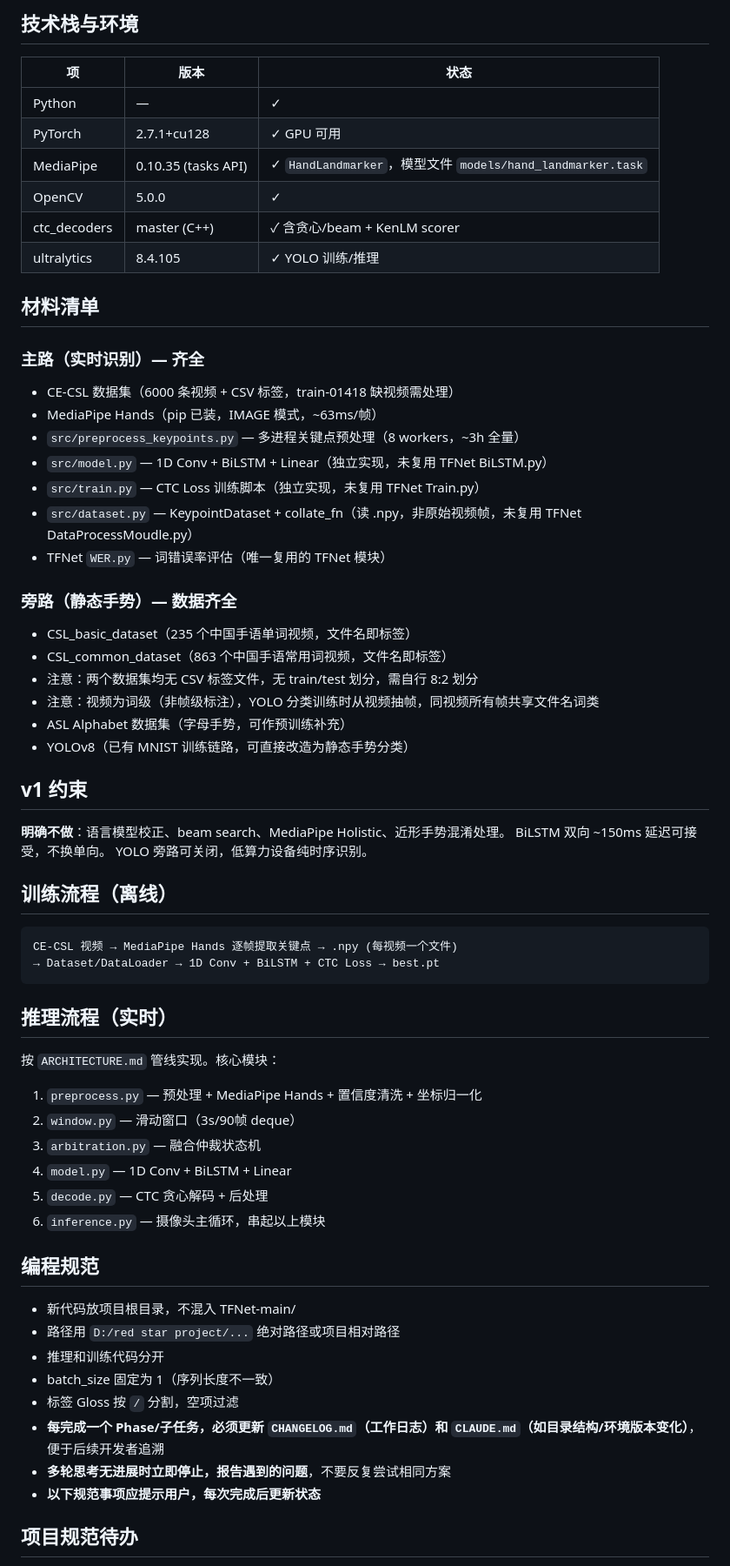
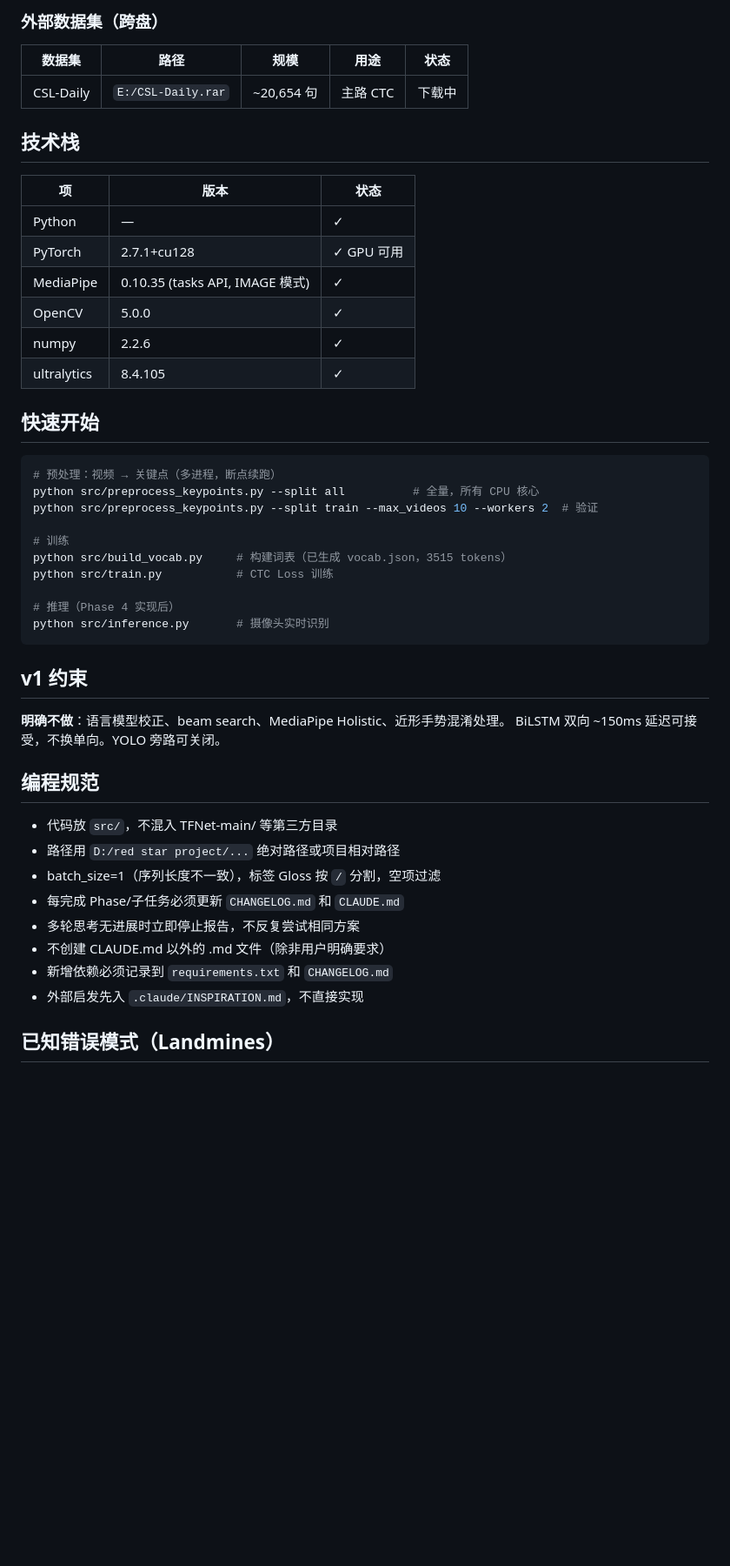
Before and after one commit to Brianbling/Red-star-cup-for-Brian, a Markdown page: CLAUDE.md, the part around one of its changes. Shown at 87% size. Drawn GitHub-style; blank space fills up the shorter version.

````diff
--- a/CLAUDE.md
+++ b/CLAUDE.md
@@ -41,68 +81,52 @@ D:/red star project/
 ```
 
-## 技术栈与环境
+### 外部数据集（跨盘）
+
+| 数据集 | 路径 | 规模 | 用途 | 状态 |
+|--------|------|------|------|------|
+| CSL-Daily | `E:/CSL-Daily.rar` | ~20,654 句 | 主路 CTC | 下载中 |
+
+## 技术栈
 
 | 项 | 版本 | 状态 |
 |----|------|------|
 | Python | — | ✓ |
 | PyTorch | 2.7.1+cu128 | ✓ GPU 可用 |
-| MediaPipe | 0.10.35 (tasks API) | ✓ `HandLandmarker`，模型文件 `models/hand_landmarker.task` |
+| MediaPipe | 0.10.35 (tasks API, IMAGE 模式) | ✓ |
 | OpenCV | 5.0.0 | ✓ |
-| ctc_decoders | master (C++) | ✓ 含贪心/beam + KenLM scorer |
-| ultralytics | 8.4.105 | ✓ YOLO 训练/推理 |
+| numpy | 2.2.6 | ✓ |
+| ultralytics | 8.4.105 | ✓ |
 
-## 材料清单
+## 快速开始
 
-### 主路（实时识别）— 齐全
-- CE-CSL 数据集（6000 条视频 + CSV 标签，train-01418 缺视频需处理）
-- MediaPipe Hands（pip 已装，IMAGE 模式，~63ms/帧）
-- `src/preprocess_keypoints.py` — 多进程关键点预处理（8 workers，~3h 全量）
-- `src/model.py` — 1D Conv + BiLSTM + Linear（独立实现，未复用 TFNet BiLSTM.py）
-- `src/train.py` — CTC Loss 训练脚本（独立实现，未复用 TFNet Train.py）
-- `src/dataset.py` — KeypointDataset + collate_fn（读 .npy，非原始视频帧，未复用 TFNet DataProcessMoudle.py）
-- TFNet `WER.py` — 词错误率评估（唯一复用的 TFNet 模块）
+```bash
+# 预处理：视频 → 关键点（多进程，断点续跑）
+python src/preprocess_keypoints.py --split all          # 全量，所有 CPU 核心
+python src/preprocess_keypoints.py --split train --max_videos 10 --workers 2  # 验证
 
-### 旁路（静态手势）— 数据齐全
-- CSL_basic_dataset（235 个中国手语单词视频，文件名即标签）
-- CSL_common_dataset（863 个中国手语常用词视频，文件名即标签）
-- 注意：两个数据集均无 CSV 标签文件，无 train/test 划分，需自行 8:2 划分
-- 注意：视频为词级（非帧级标注），YOLO 分类训练时从视频抽帧，同视频所有帧共享文件名词类
-- ASL Alphabet 数据集（字母手势，可作预训练补充）
-- YOLOv8（已有 MNIST 训练链路，可直接改造为静态手势分类）
+# 训练
+python src/build_vocab.py     # 构建词表（已生成 vocab.json，3515 tokens）
+python src/train.py           # CTC Loss 训练
+
+# 推理（Phase 4 实现后）
+python src/inference.py       # 摄像头实时识别
+```
 
 ## v1 约束
 
 **明确不做**：语言模型校正、beam search、MediaPipe Holistic、近形手势混淆处理。
-BiLSTM 双向 ~150ms 延迟可接受，不换单向。
-YOLO 旁路可关闭，低算力设备纯时序识别。
-
-## 训练流程（离线）
-
-```
-CE-CSL 视频 → MediaPipe Hands 逐帧提取关键点 → .npy (每视频一个文件)
-→ Dataset/DataLoader → 1D Conv + BiLSTM + CTC Loss → best.pt
-```
-
-## 推理流程（实时）
-
-按 `ARCHITECTURE.md` 管线实现。核心模块：
-1. `preprocess.py` — 预处理 + MediaPipe Hands + 置信度清洗 + 坐标归一化
-2. `window.py` — 滑动窗口（3s/90帧 deque）
-3. `arbitration.py` — 融合仲裁状态机
-4. `model.py` — 1D Conv + BiLSTM + Linear
-5. `decode.py` — CTC 贪心解码 + 后处理
-6. `inference.py` — 摄像头主循环，串起以上模块
+BiLSTM 双向 ~150ms 延迟可接受，不换单向。YOLO 旁路可关闭。
 
 ## 编程规范
 
-- 新代码放项目根目录，不混入 TFNet-main/
+- 代码放 `src/`，不混入 TFNet-main/ 等第三方目录
 - 路径用 `D:/red star project/...` 绝对路径或项目相对路径
-- 推理和训练代码分开
-- batch_size 固定为 1（序列长度不一致）
-- 标签 Gloss 按 `/` 分割，空项过滤
-- **每完成一个 Phase/子任务，必须更新 `CHANGELOG.md`（工作日志）和 `CLAUDE.md`（如目录结构/环境版本变化）**，便于后续开发者追溯
-- **多轮思考无进展时立即停止，报告遇到的问题**，不要反复尝试相同方案
-- **以下规范事项应提示用户，每次完成后更新状态**
+- batch_size=1（序列长度不一致），标签 Gloss 按 `/` 分割，空项过滤
+- 每完成 Phase/子任务必须更新 `CHANGELOG.md` 和 `CLAUDE.md`
+- 多轮思考无进展时立即停止报告，不反复尝试相同方案
+- 不创建 CLAUDE.md 以外的 .md 文件（除非用户明确要求）
+- 新增依赖必须记录到 `requirements.txt` 和 `CHANGELOG.md`
+- 外部启发先入 `.claude/INSPIRATION.md`，不直接实现
 
-## 项目规范待办
+## 已知错误模式（Landmines）
 
````
Also changed, not shown: other parts of CLAUDE.md (+101 -60 lines).
